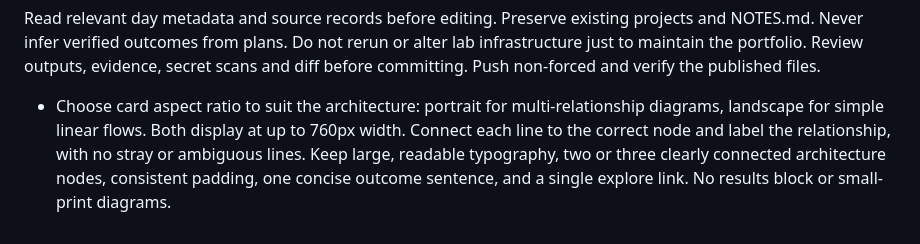
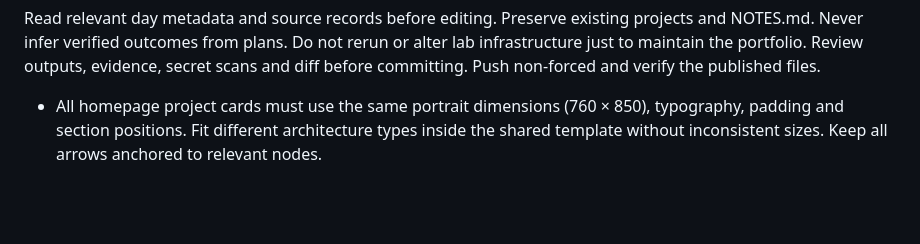
Before and after one commit to cyberandchill/30-days-of-it, a Markdown page: AGENTS.md, the part around the change. Rendered like a GitHub page; blank space fills up the shorter version.

Commit message:
Standardize portrait portfolio card design rules

```diff
--- a/AGENTS.md
+++ b/AGENTS.md
@@ -18,4 +18,4 @@ Follow `docs/WORKFLOW.md` and `docs/EVIDENCE.md`. Public repository: do not disc
 
 Read relevant day metadata and source records before editing. Preserve existing projects and NOTES.md. Never infer verified outcomes from plans. Do not rerun or alter lab infrastructure just to maintain the portfolio. Review outputs, evidence, secret scans and diff before committing. Push non-forced and verify the published files.
 
-- Choose card aspect ratio to suit the architecture: portrait for multi-relationship diagrams, landscape for simple linear flows. Both display at up to 760px width. Connect each line to the correct node and label the relationship, with no stray or ambiguous lines. Keep large, readable typography, two or three clearly connected architecture nodes, consistent padding, one concise outcome sentence, and a single explore link. No results block or small-print diagrams.
+- All homepage project cards must use the same portrait dimensions (760 × 850), typography, padding and section positions. Fit different architecture types inside the shared template without inconsistent sizes. Keep all arrows anchored to relevant nodes.
```
